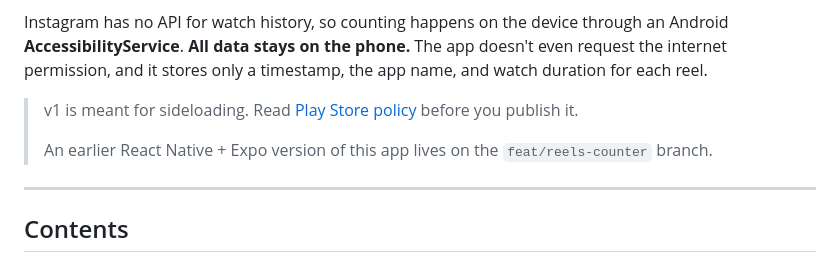
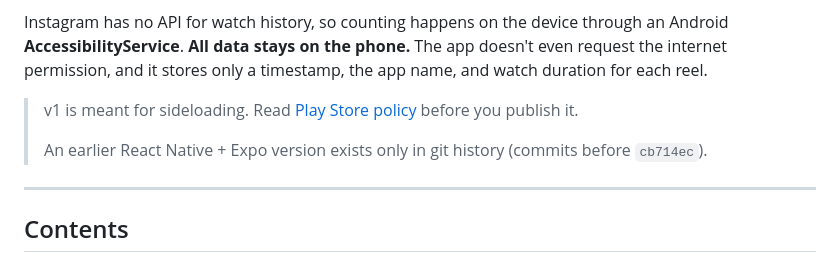
Before and after one commit to s0uvik/rees-tracker, a Markdown page: README.md, the part around the change. Drawn GitHub-style.

Commit message:
docs: point to git history for the old React Native version
The feat/reels-counter branch was deleted; its commits remain in this branch's history.

Co-Authored-By: Claude Opus 5.5 (1M context) <noreply@anthropic.com>

```diff
--- a/README.md
+++ b/README.md
@@ -6,7 +6,7 @@ Instagram has no API for watch history, so counting happens on the device throug
 
 > v1 is meant for sideloading. Read [Play Store policy](#play-store-policy) before you publish it.
 >
-> An earlier React Native + Expo version of this app lives on the `feat/reels-counter` branch.
+> An earlier React Native + Expo version exists only in git history (commits before `cb714ec`).
 
 ---
 
```
